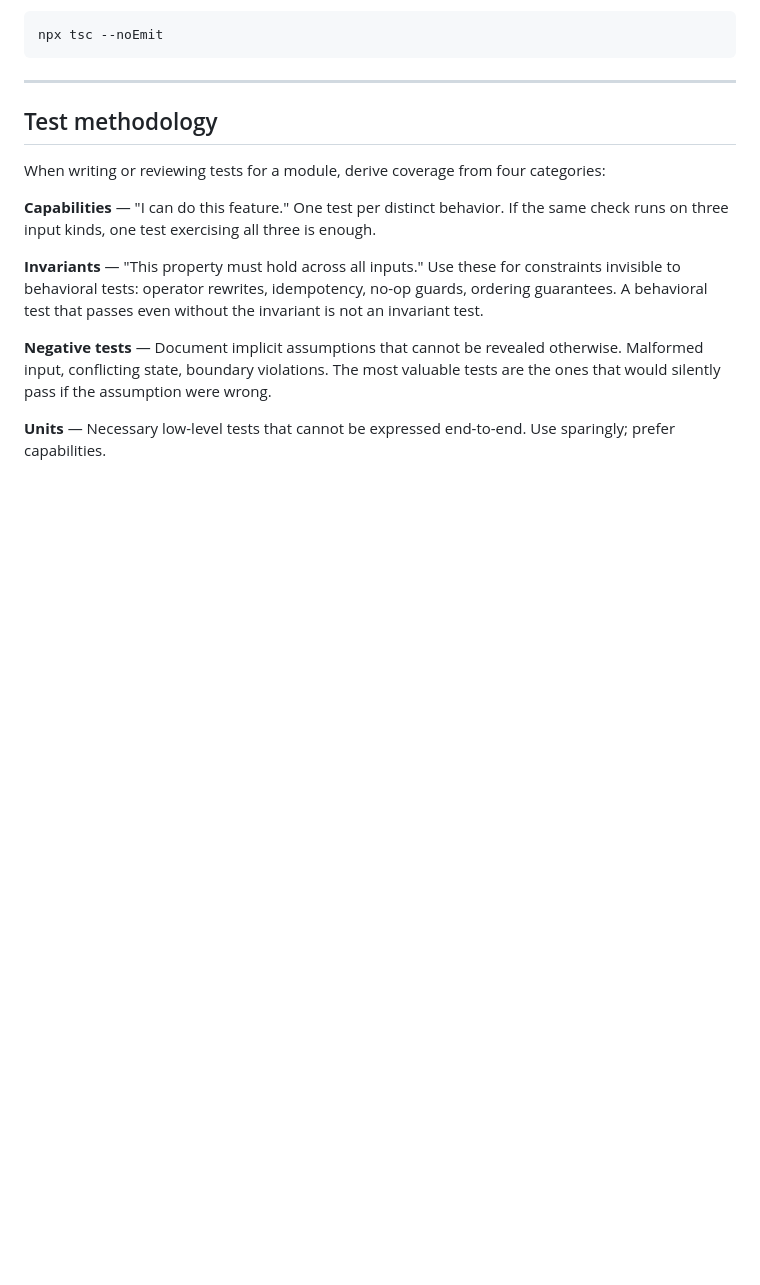
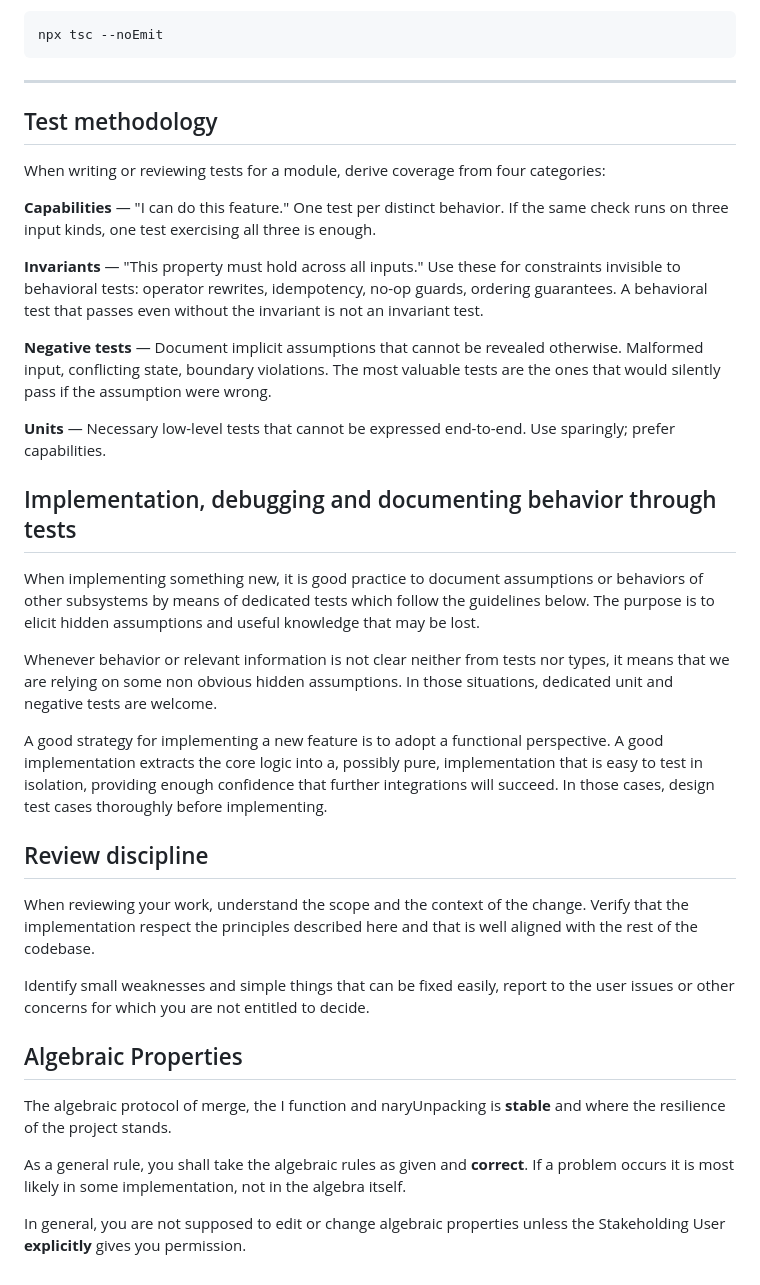
Before and after one commit to LucaPanofsky/ts_networks, a Markdown page: CLAUDE.md, the part around the change. GitHub-like rendering; blank space fills up the shorter version.

```diff
--- a/CLAUDE.md
+++ b/CLAUDE.md
@@ -83,3 +83,27 @@ When writing or reviewing tests for a module, derive coverage from four categori
 **Negative tests** — Document implicit assumptions that cannot be revealed otherwise. Malformed input, conflicting state, boundary violations. The most valuable tests are the ones that would silently pass if the assumption were wrong.
 
 **Units** — Necessary low-level tests that cannot be expressed end-to-end. Use sparingly; prefer capabilities.
+
+## Implementation, debugging and documenting behavior through tests
+
+When implementing something new, it is good practice to document assumptions or behaviors of other subsystems by means of dedicated tests which follow the guidelines below.
+The purpose is to elicit hidden assumptions and useful knowledge that may be lost.
+
+Whenever behavior or relevant information is not clear neither from tests nor types, it means that we are relying on some non obvious hidden assumptions. In those situations, dedicated unit and negative tests are welcome.
+
+A good strategy for implementing a new feature is to adopt a functional perspective. A good implementation extracts the core logic into a, possibly pure, implementation that is easy to test in isolation, providing enough confidence that further integrations will succeed. In those cases, design test cases thoroughly before implementing.
+
+## Review discipline
+
+When reviewing your work, understand the scope and the context of the change.
+Verify that the implementation respect the principles described here and that is well aligned with the rest of the codebase.
+
+Identify small weaknesses and simple things that can be fixed easily, report to the user issues or other concerns for which you are not entitled to decide.
+
+## Algebraic Properties
+
+The algebraic protocol of merge, the I function and naryUnpacking is **stable** and where the resilience of the project stands.
+
+As a general rule, you shall take the algebraic rules as given and **correct**. If a problem occurs it is most likely in some implementation, not in the algebra itself.
+
+In general, you are not supposed to edit or change algebraic properties unless the Stakeholding User **explicitly** gives you permission.
```
